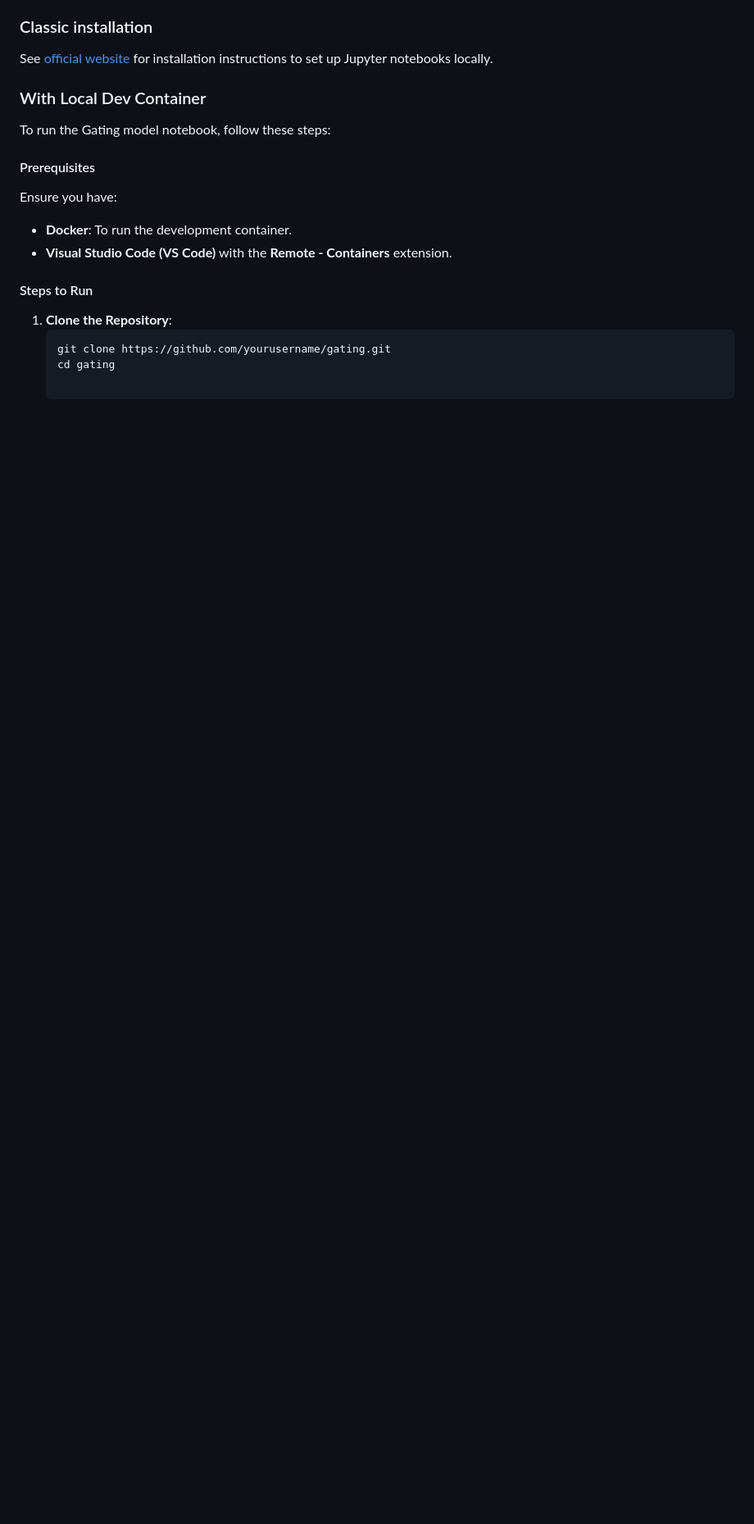
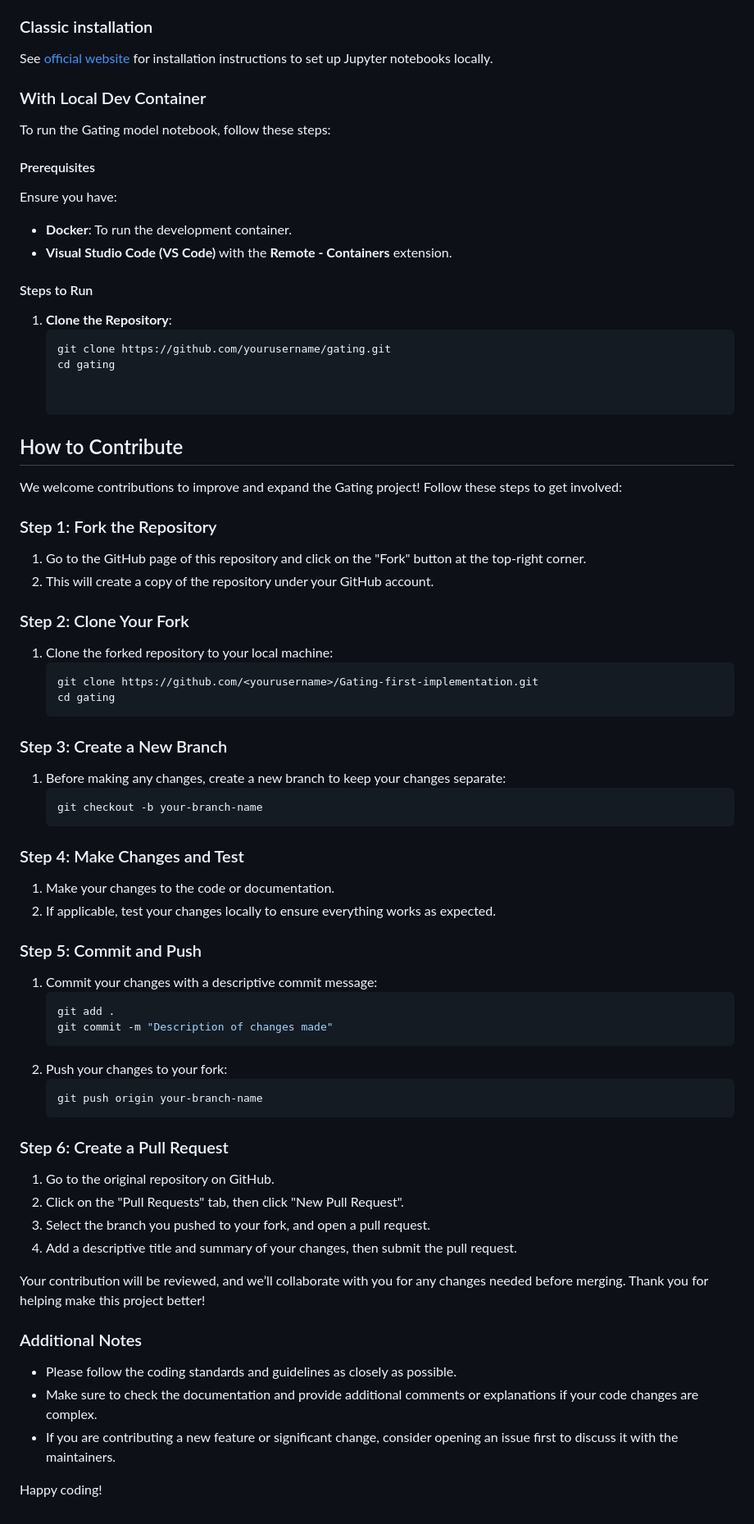
Before and after one commit to Gating-A-Strong-AI-Company/Gating-first-implementation, a Markdown page: README.md, the part around the change. Shown: that part at 82% size. Rendered like a GitHub page; blank space fills up the shorter version.

Commit message:
update contribution guideline

````diff
--- a/README.md
+++ b/README.md
@@ -59,3 +59,56 @@ Ensure you have:
    ```bash
    git clone https://github.com/yourusername/gating.git
    cd gating
+
+
+## How to Contribute
+
+We welcome contributions to improve and expand the Gating project! Follow these steps to get involved:
+
+### Step 1: Fork the Repository
+1. Go to the GitHub page of this repository and click on the "Fork" button at the top-right corner.
+2. This will create a copy of the repository under your GitHub account.
+
+### Step 2: Clone Your Fork
+1. Clone the forked repository to your local machine:
+   ```bash
+   git clone https://github.com/<yourusername>/Gating-first-implementation.git
+   cd gating
+   ```
+
+### Step 3: Create a New Branch
+1. Before making any changes, create a new branch to keep your changes separate:
+   ```bash
+   git checkout -b your-branch-name
+   ```
+
+### Step 4: Make Changes and Test
+1. Make your changes to the code or documentation.
+2. If applicable, test your changes locally to ensure everything works as expected.
+
+### Step 5: Commit and Push
+1. Commit your changes with a descriptive commit message:
+   ```bash
+   git add .
+   git commit -m "Description of changes made"
+   ```
+2. Push your changes to your fork:
+   ```bash
+   git push origin your-branch-name
+   ```
+
+### Step 6: Create a Pull Request
+1. Go to the original repository on GitHub.
+2. Click on the "Pull Requests" tab, then click "New Pull Request".
+3. Select the branch you pushed to your fork, and open a pull request.
+4. Add a descriptive title and summary of your changes, then submit the pull request.
+
+Your contribution will be reviewed, and we’ll collaborate with you for any changes needed before merging. Thank you for helping make this project better!
+
+### Additional Notes
+
+- Please follow the coding standards and guidelines as closely as possible.
+- Make sure to check the documentation and provide additional comments or explanations if your code changes are complex.
+- If you are contributing a new feature or significant change, consider opening an issue first to discuss it with the maintainers.
+
+Happy coding!
````
